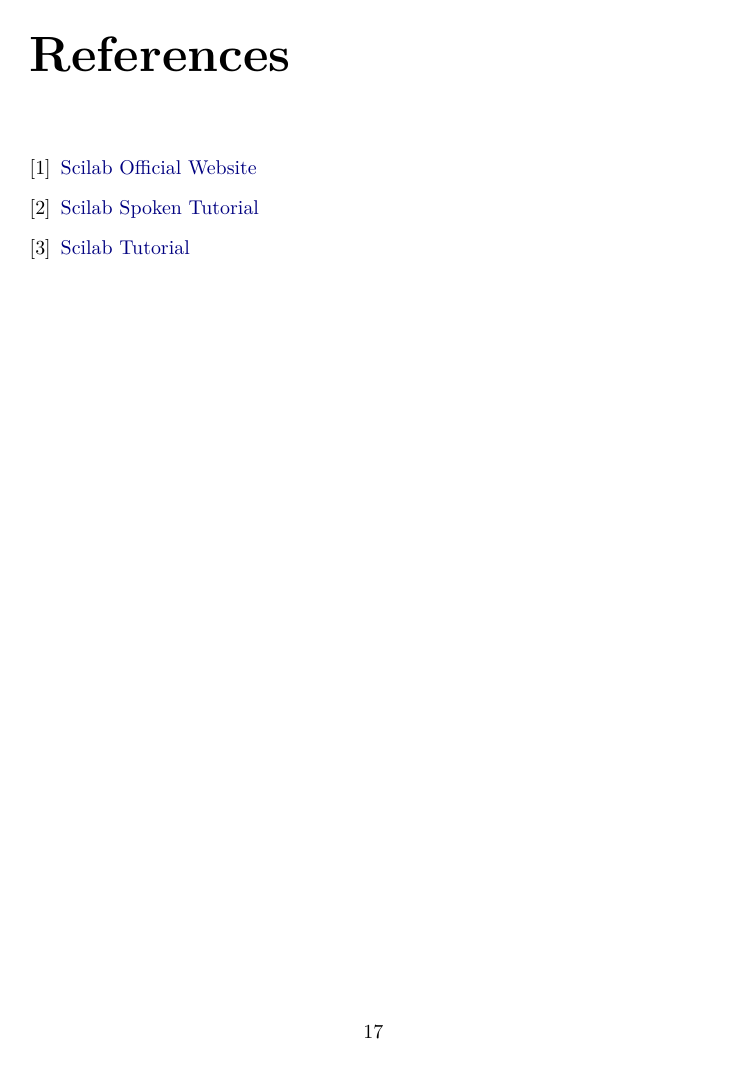
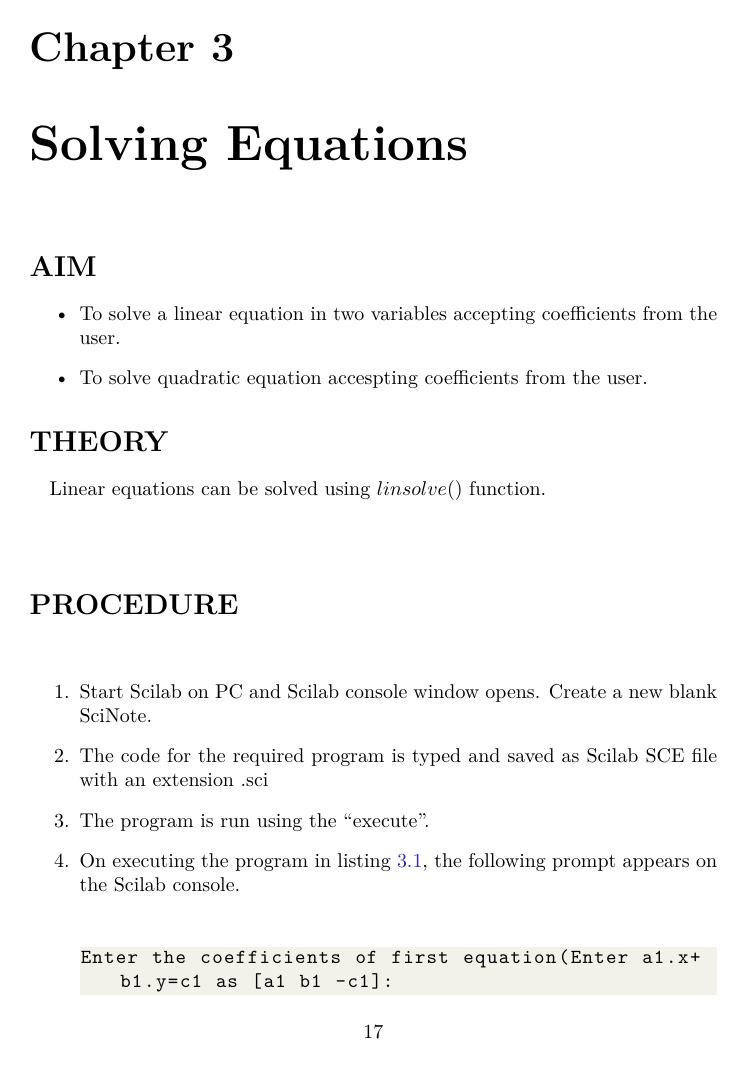
Before and after one commit to kavyamanohar/EDALabmanual, a LaTeX book (EDALabmanual.tex, which reads chapters/equationSolve.tex): page 17 of 17 before the commit and page 17 of 19 after it. Compiled offline with XeLaTeX.

Commit message:
Add a chapter on solving equations using scilab
Add scilab code as well

```diff
--- /dev/null
+++ b/chapters/equationSolve.tex
@@ -0,0 +1,35 @@
+\chapter [Solving Equations]{Solving Equations}
+
+
+\section*{AIM}
+\begin{itemize}
+\item
+To solve a linear equation in two variables accepting coefficients from the user.
+\item
+To solve quadratic equation accespting coefficients from the user.
+
+\end{itemize}
+
+\section*{THEORY}
+\paragraph{}
+
+Linear equations can be solved using $linsolve()$ function.
+
+\paragraph{}
+
+\section*{PROCEDURE}
+
+\paragraph{}
+\begin{enumerate}
+\item
+Start Scilab on PC and Scilab console window opens. Create a new blank SciNote.
+\item
+The code for the required program is typed and saved as Scilab SCE file with an extension .sci
+\item
+The program is run using the “execute”.
+\item
+On executing the program in listing \ref{linEqn}, the following prompt appears on the Scilab console.
+
+\begin{lstlisting}[numbers=none]
+Enter the coefficients of first equation(Enter a1.x+b1.y=c1 as [a1 b1 -c1]:
+\end{lstlisting}
```
Also changed, not shown: EDALabmanual.tex (+1 -2 lines), chapters/equationSolve.tex (30 more changed lines), 1 other file.
